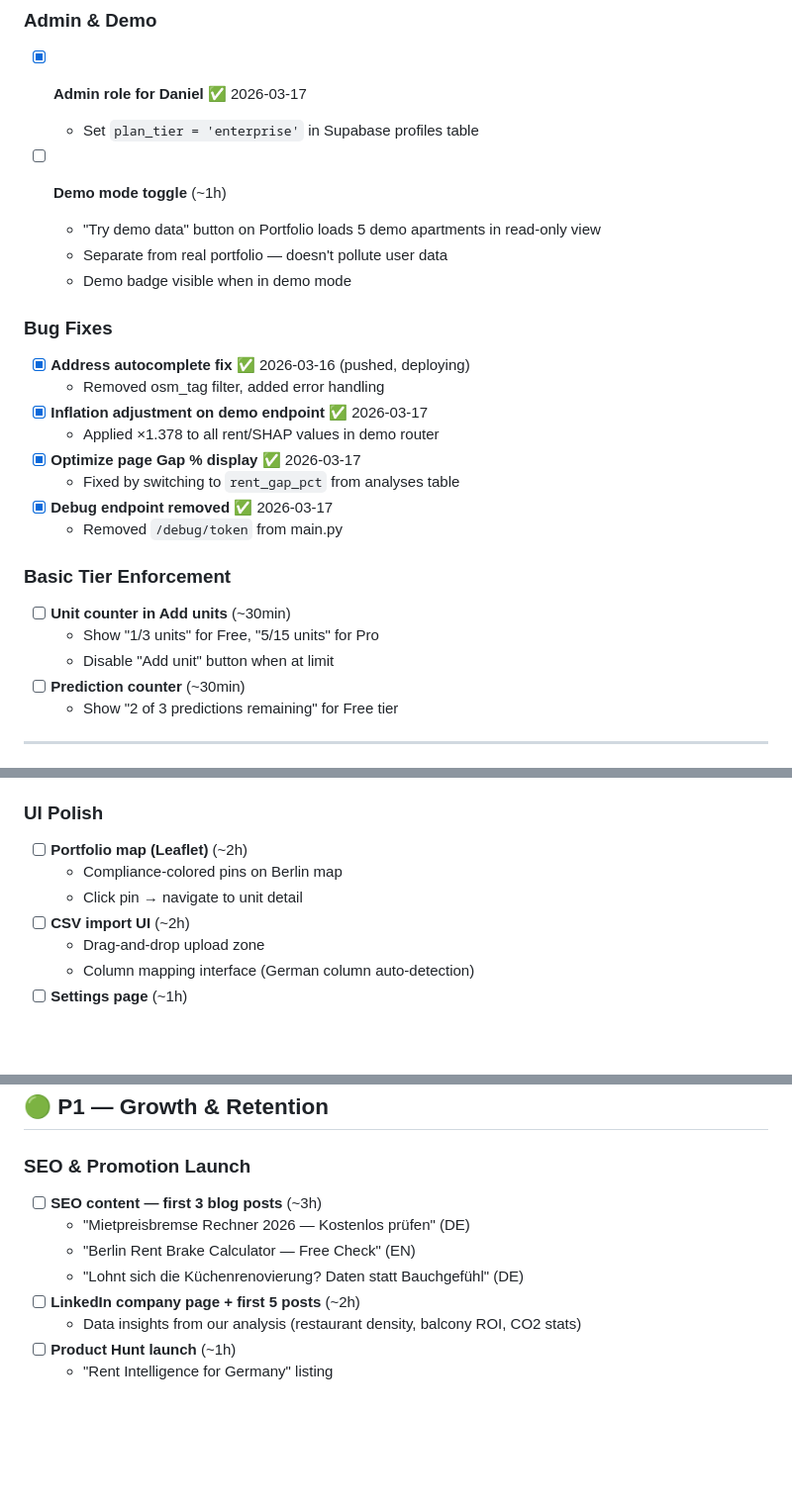
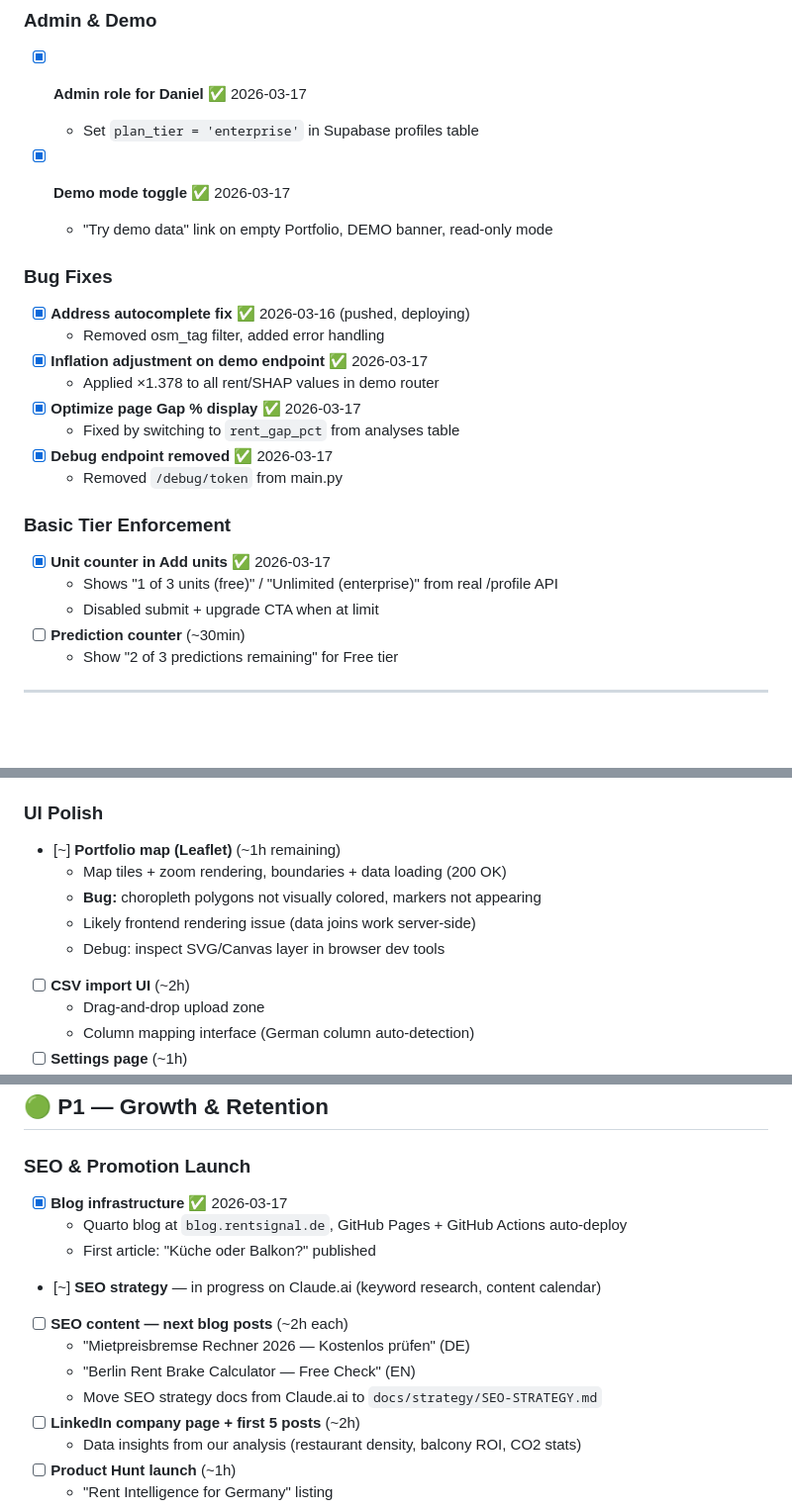
Before and after one commit to dannyredel/rentsignal, a Markdown page: tracking/Backlog.md, 3 parts joined by grey strips. Shown at 99% size. Rendered like a GitHub page; blank space fills up the shorter version.

```diff
--- a/tracking/Backlog.md
+++ b/tracking/Backlog.md
@@ -81,10 +81,8 @@
 - [x] **Admin role for Daniel** ✅ 2026-03-17
   - Set `plan_tier = 'enterprise'` in Supabase profiles table
 
-- [ ] **Demo mode toggle** (~1h)
-  - "Try demo data" button on Portfolio loads 5 demo apartments in read-only view
-  - Separate from real portfolio — doesn't pollute user data
-  - Demo badge visible when in demo mode
+- [x] **Demo mode toggle** ✅ 2026-03-17
+  - "Try demo data" link on empty Portfolio, DEMO banner, read-only mode
 
 ### Bug Fixes
 
@@ -99,9 +97,9 @@
 
 ### Basic Tier Enforcement
 
-- [ ] **Unit counter in Add units** (~30min)
-  - Show "1/3 units" for Free, "5/15 units" for Pro
-  - Disable "Add unit" button when at limit
+- [x] **Unit counter in Add units** ✅ 2026-03-17
+  - Shows "1 of 3 units (free)" / "Unlimited (enterprise)" from real /profile API
+  - Disabled submit + upgrade CTA when at limit
 - [ ] **Prediction counter** (~30min)
   - Show "2 of 3 predictions remaining" for Free tier
 
@@ -123,9 +121,11 @@
 
 ### UI Polish
 
-- [ ] **Portfolio map (Leaflet)** (~2h)
-  - Compliance-colored pins on Berlin map
-  - Click pin → navigate to unit detail
+- [~] **Portfolio map (Leaflet)** (~1h remaining)
+  - Map tiles + zoom rendering, boundaries + data loading (200 OK)
+  - **Bug:** choropleth polygons not visually colored, markers not appearing
+  - Likely frontend rendering issue (data joins work server-side)
+  - Debug: inspect SVG/Canvas layer in browser dev tools
 - [ ] **CSV import UI** (~2h)
   - Drag-and-drop upload zone
   - Column mapping interface (German column auto-detection)
@@ -151,10 +151,14 @@
 
 ### SEO & Promotion Launch
 
-- [ ] **SEO content — first 3 blog posts** (~3h)
+- [x] **Blog infrastructure** ✅ 2026-03-17
+  - Quarto blog at `blog.rentsignal.de`, GitHub Pages + GitHub Actions auto-deploy
+  - First article: "Küche oder Balkon?" published
+- [~] **SEO strategy** — in progress on Claude.ai (keyword research, content calendar)
+- [ ] **SEO content — next blog posts** (~2h each)
   - "Mietpreisbremse Rechner 2026 — Kostenlos prüfen" (DE)
   - "Berlin Rent Brake Calculator — Free Check" (EN)
-  - "Lohnt sich die Küchenrenovierung? Daten statt Bauchgefühl" (DE)
+  - Move SEO strategy docs from Claude.ai to `docs/strategy/SEO-STRATEGY.md`
 - [ ] **LinkedIn company page + first 5 posts** (~2h)
   - Data insights from our analysis (restaurant density, balcony ROI, CO2 stats)
 - [ ] **Product Hunt launch** (~1h)
```
Also changed, not shown: tracking/Changelog.md (+44 -0 lines), tracking/Memory.md (+4 -1 lines).
